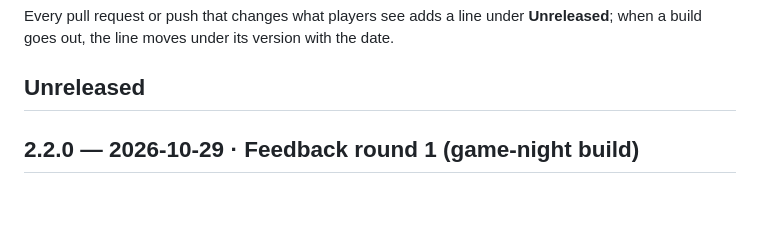
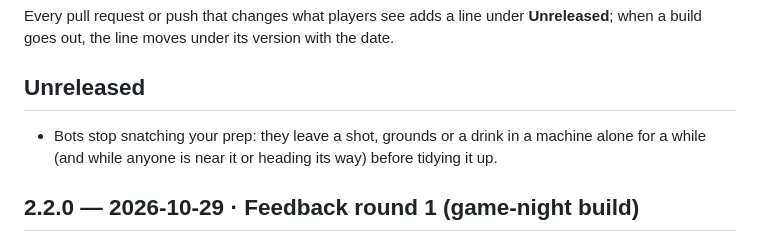
Before and after one commit to snowmexican7/CafeTycoon, a Markdown page: CHANGELOG.md, the part around the change. Rendered like a GitHub page; blank space fills up the shorter version.

Commit message:
docs(changelog): bots leave your prep alone
Co-Authored-By: Claude Opus 5.5 <noreply@anthropic.com>

```diff
--- a/CHANGELOG.md
+++ b/CHANGELOG.md
@@ -15,6 +15,7 @@ Every pull request or push that changes what players see adds a line under **Unr
 when a build goes out, the line moves under its version with the date.
 
 ## Unreleased
+- Bots stop snatching your prep: they leave a shot, grounds or a drink in a machine alone for a while (and while anyone is near it or heading its way) before tidying it up.
 
 ## 2.2.0 — 2026-10-29 · Feedback round 1 (game-night build)
 
```
